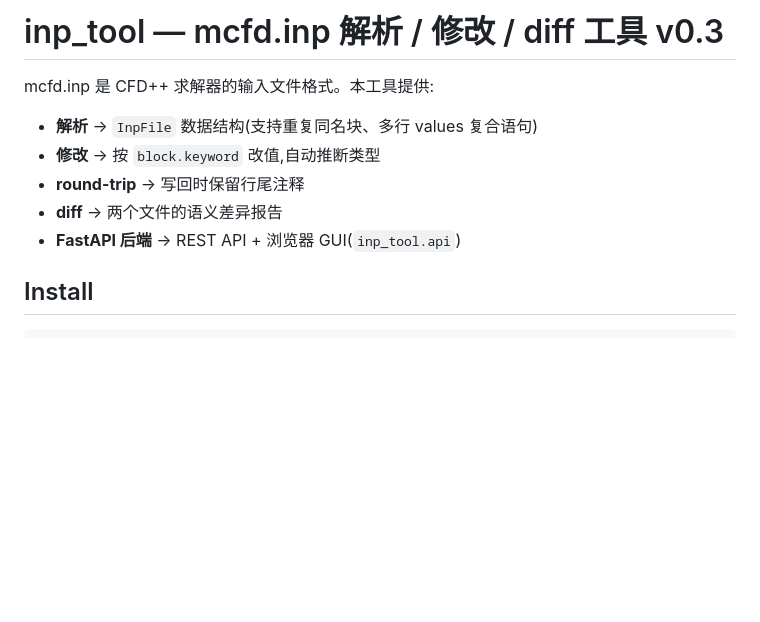
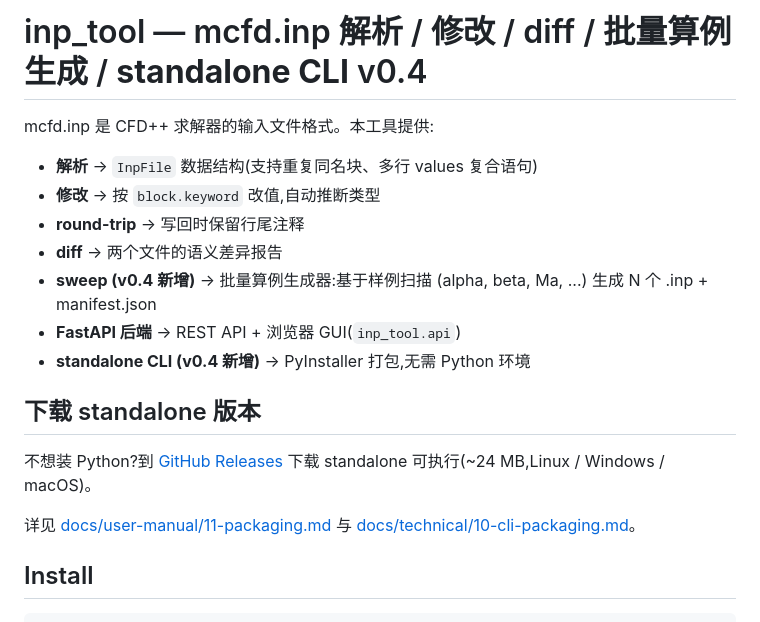
Before and after one commit to oneMuggle/cfd--changer, a Markdown page: inp_tool/README.md, the part around the change. Rendered like a GitHub page; blank space fills up the shorter version.

Commit message:
docs(inp_tool): update README to v0.4 with sweep + standalone download
- 标题 v0.3 → v0.4
- 加 sweep / standalone CLI 两项 v0.4 新增能力到功能列表
- 加 '下载 standalone 版本' 章节,链 GitHub Releases + 详细 doc
- 链接到 docs/user-manual/11-packaging.md 与 docs/technical/10-cli-packaging.md

```diff
--- a/inp_tool/README.md
+++ b/inp_tool/README.md
@@ -1,11 +1,19 @@
-# inp_tool — mcfd.inp 解析 / 修改 / diff 工具 v0.3
+# inp_tool — mcfd.inp 解析 / 修改 / diff / **批量算例生成** / **standalone CLI** v0.4
 
 mcfd.inp 是 CFD++ 求解器的输入文件格式。本工具提供:
 - **解析**  → `InpFile` 数据结构(支持重复同名块、多行 values 复合语句)
 - **修改**  → 按 `block.keyword` 改值,自动推断类型
 - **round-trip**  → 写回时保留行尾注释
 - **diff**  → 两个文件的语义差异报告
+- **sweep (v0.4 新增)**  → 批量算例生成器:基于样例扫描 (alpha, beta, Ma, ...) 生成 N 个 .inp + manifest.json
 - **FastAPI 后端**  → REST API + 浏览器 GUI(`inp_tool.api`)
+- **standalone CLI (v0.4 新增)**  → PyInstaller 打包,无需 Python 环境
+
+## 下载 standalone 版本
+
+不想装 Python?到 [GitHub Releases](https://github.com/oneMuggle/cfd--changer/releases) 下载 standalone 可执行(~24 MB,Linux / Windows / macOS)。
+
+详见 [docs/user-manual/11-packaging.md](../user-manual/11-packaging.md) 与 [docs/technical/10-cli-packaging.md](../technical/10-cli-packaging.md)。
 
 ## Install
 
```
